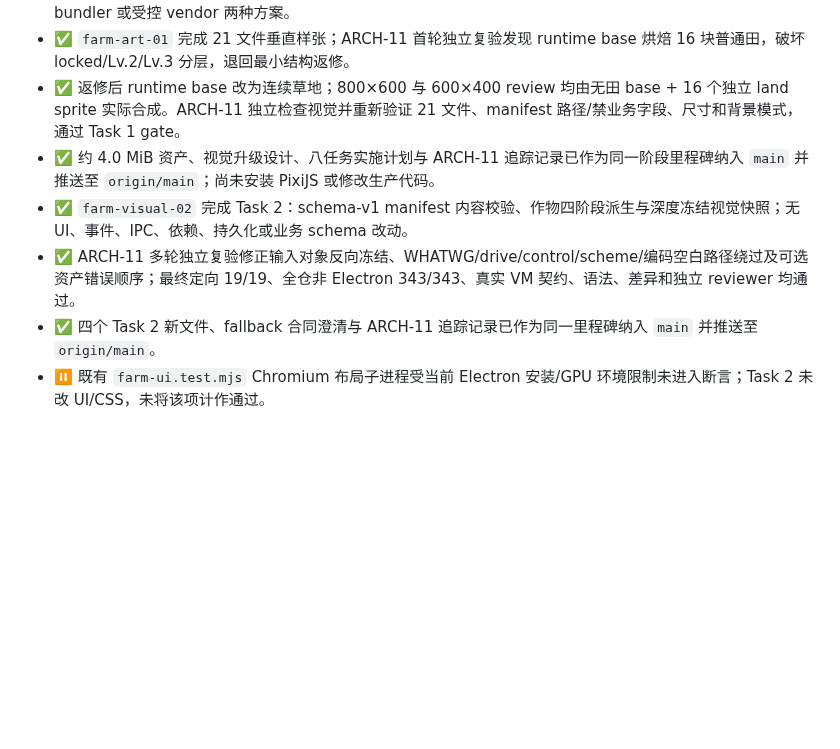
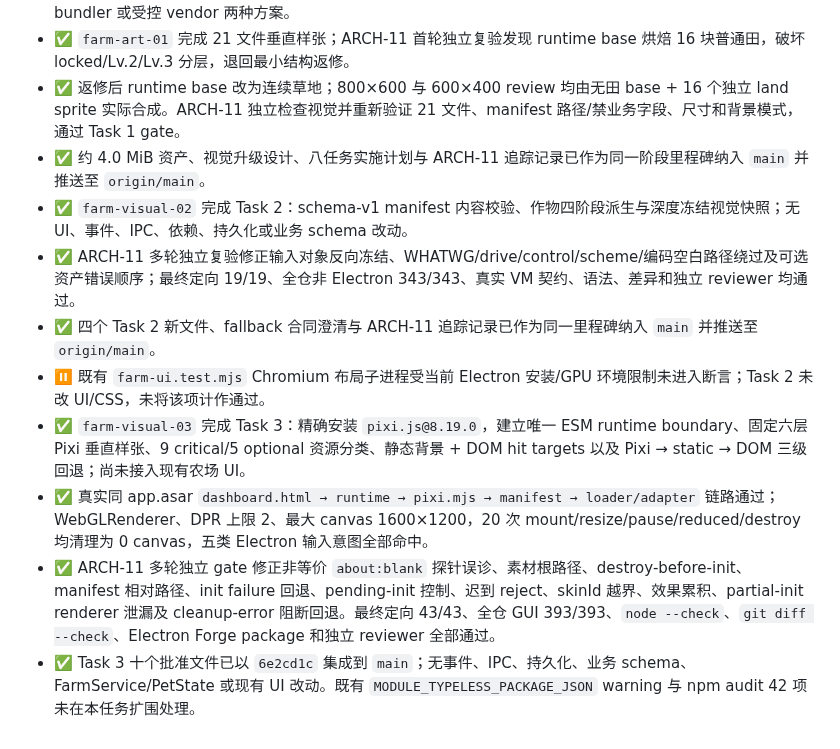
Before and after one commit to qiuku30/desktop-pet, a Markdown page: docs/progress.md, the part around the change. Rendered like a GitHub page; blank space fills up the shorter version.

Commit message:
docs: record farm pixi prototype delivery

```diff
--- a/docs/progress.md
+++ b/docs/progress.md
@@ -559,8 +559,12 @@
 - ⚠️ 技术原型必须先验证无 bundler Electron 项目在开发态与打包态的 Pixi ESM 入口解析；失败时停手上报最小 bundler 或受控 vendor 两种方案。
 - ✅ `farm-art-01` 完成 21 文件垂直样张；ARCH-11 首轮独立复验发现 runtime base 烘焙 16 块普通田，破坏 locked/Lv.2/Lv.3 分层，退回最小结构返修。
 - ✅ 返修后 runtime base 改为连续草地；800×600 与 600×400 review 均由无田 base + 16 个独立 land sprite 实际合成。ARCH-11 独立检查视觉并重新验证 21 文件、manifest 路径/禁业务字段、尺寸和背景模式，通过 Task 1 gate。
-- ✅ 约 4.0 MiB 资产、视觉升级设计、八任务实施计划与 ARCH-11 追踪记录已作为同一阶段里程碑纳入 `main` 并推送至 `origin/main`；尚未安装 PixiJS 或修改生产代码。
+- ✅ 约 4.0 MiB 资产、视觉升级设计、八任务实施计划与 ARCH-11 追踪记录已作为同一阶段里程碑纳入 `main` 并推送至 `origin/main`。
 - ✅ `farm-visual-02` 完成 Task 2：schema-v1 manifest 内容校验、作物四阶段派生与深度冻结视觉快照；无 UI、事件、IPC、依赖、持久化或业务 schema 改动。
 - ✅ ARCH-11 多轮独立复验修正输入对象反向冻结、WHATWG/drive/control/scheme/编码空白路径绕过及可选资产错误顺序；最终定向 19/19、全仓非 Electron 343/343、真实 VM 契约、语法、差异和独立 reviewer 均通过。
 - ✅ 四个 Task 2 新文件、fallback 合同澄清与 ARCH-11 追踪记录已作为同一里程碑纳入 `main` 并推送至 `origin/main`。
 - ⏸ 既有 `farm-ui.test.mjs` Chromium 布局子进程受当前 Electron 安装/GPU 环境限制未进入断言；Task 2 未改 UI/CSS，未将该项计作通过。
+- ✅ `farm-visual-03` 完成 Task 3：精确安装 `pixi.js@8.19.0`，建立唯一 ESM runtime boundary、固定六层 Pixi 垂直样张、9 critical/5 optional 资源分类、静态背景 + DOM hit targets 以及 Pixi → static → DOM 三级回退；尚未接入现有农场 UI。
+- ✅ 真实同 app.asar `dashboard.html → runtime → pixi.mjs → manifest → loader/adapter` 链路通过；WebGLRenderer、DPR 上限 2、最大 canvas 1600×1200，20 次 mount/resize/pause/reduced/destroy 均清理为 0 canvas，五类 Electron 输入意图全部命中。
+- ✅ ARCH-11 多轮独立 gate 修正非等价 `about:blank` 探针误诊、素材根路径、destroy-before-init、manifest 相对路径、init failure 回退、pending-init 控制、迟到 reject、skinId 越界、效果累积、partial-init renderer 泄漏及 cleanup-error 阻断回退。最终定向 43/43、全仓 GUI 393/393、`node --check`、`git diff --check`、Electron Forge package 和独立 reviewer 全部通过。
+- ✅ Task 3 十个批准文件已以 `6e2cd1c` 集成到 `main`；无事件、IPC、持久化、业务 schema、FarmService/PetState 或现有 UI 改动。既有 `MODULE_TYPELESS_PACKAGE_JSON` warning 与 npm audit 42 项未在本任务扩围处理。
```
Also changed, not shown: PROJECT_BRIEF.md (+1 -1 lines), docs/session-log.md (+2 -1 lines).
